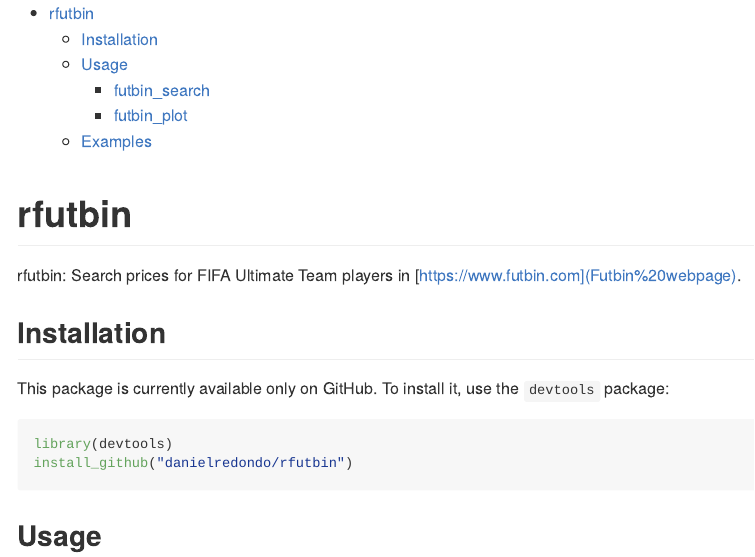
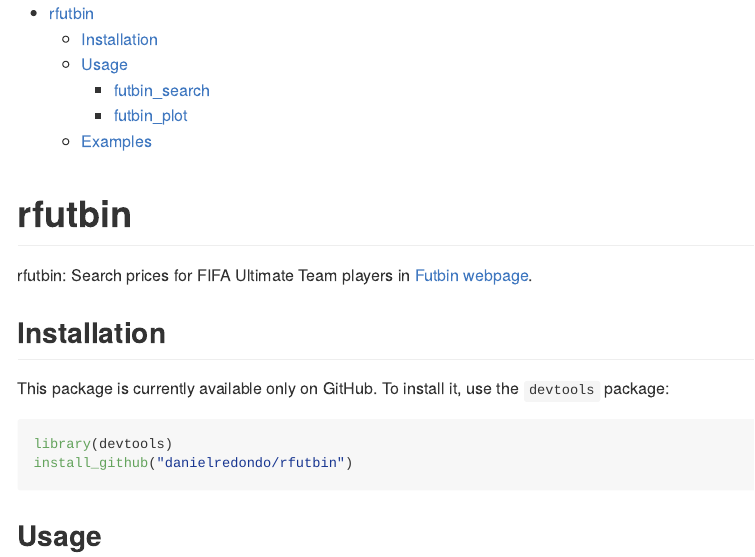
Before and after one commit to danielredondo/rfutbin, an R Markdown document (README.Rmd): the page in a window 1100 px wide, from its top. Rendered offline with R 4.5, knitr and Pandoc, with nearby package versions; some code elsewhere in the file could not run offline; common packages that the code uses without loading them are loaded.

Commit message:
fixed_link

````diff
--- a/README.Rmd
+++ b/README.Rmd
@@ -17,7 +17,7 @@
 )
 ```
 
-rfutbin: Search prices for FIFA Ultimate Team players in [https://www.futbin.com](Futbin webpage).
+rfutbin: Search prices for FIFA Ultimate Team players in [Futbin webpage](https://www.futbin.com).
 
 ## Installation
 
````
Also changed, not shown: README.md.
